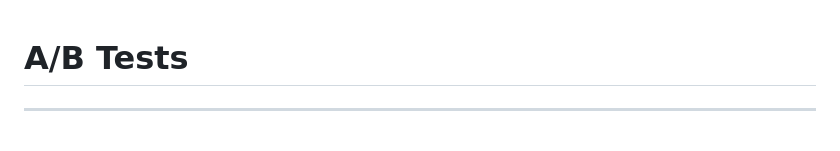
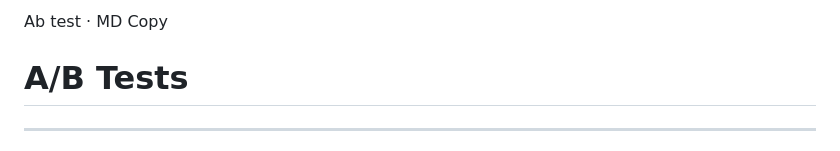
Before and after one commit to annaKann/iSpeak, a Markdown page: docs/ABTEST.md, the part around one of its changes. GitHub-like rendering.

```diff
--- a/docs/ABTEST.md
+++ b/docs/ABTEST.md
@@ -1,3 +1,6 @@
+Ab test · MD
+Copy
+
 # A/B Tests
 
 ---
```
Also changed, not shown: other parts of docs/ABTEST.md (+15 -5 lines).
